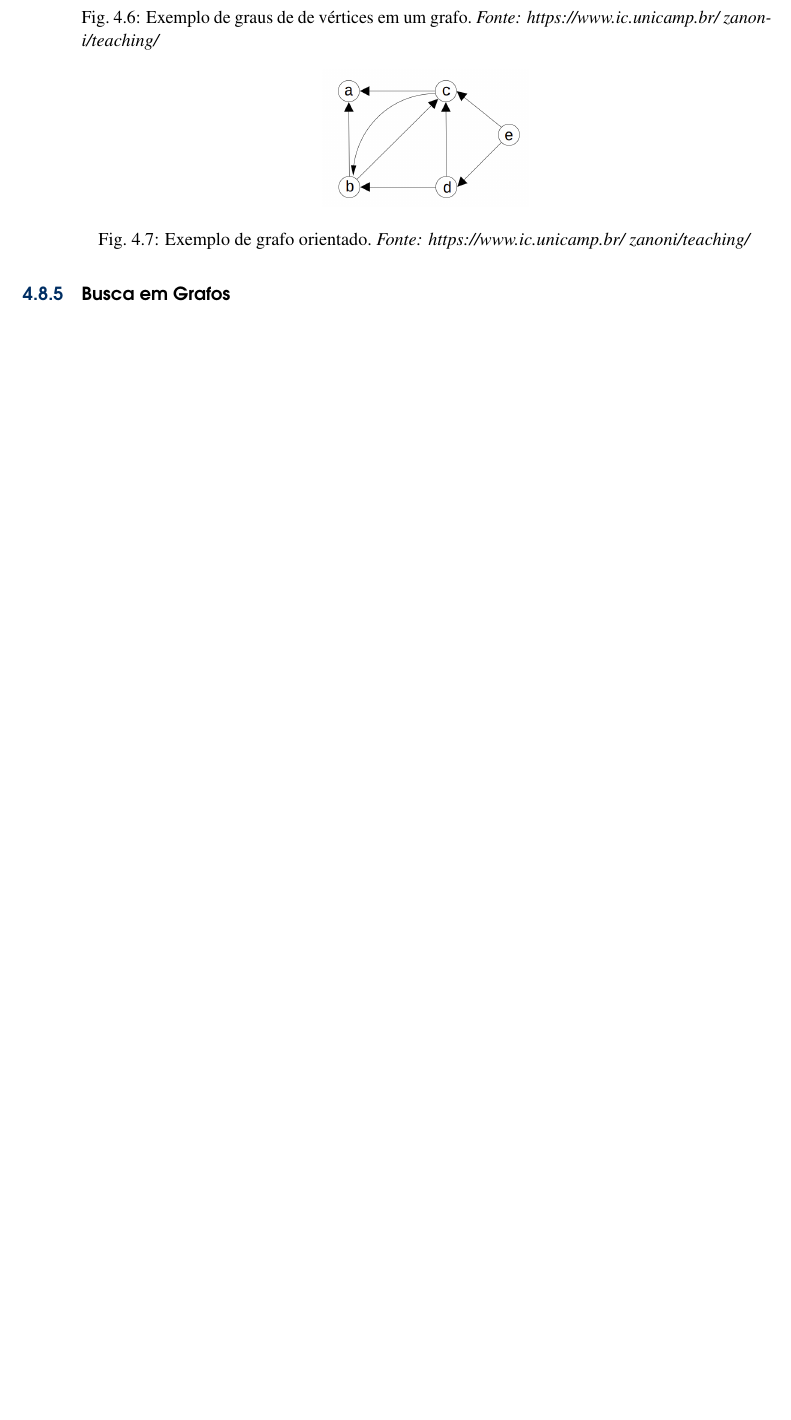
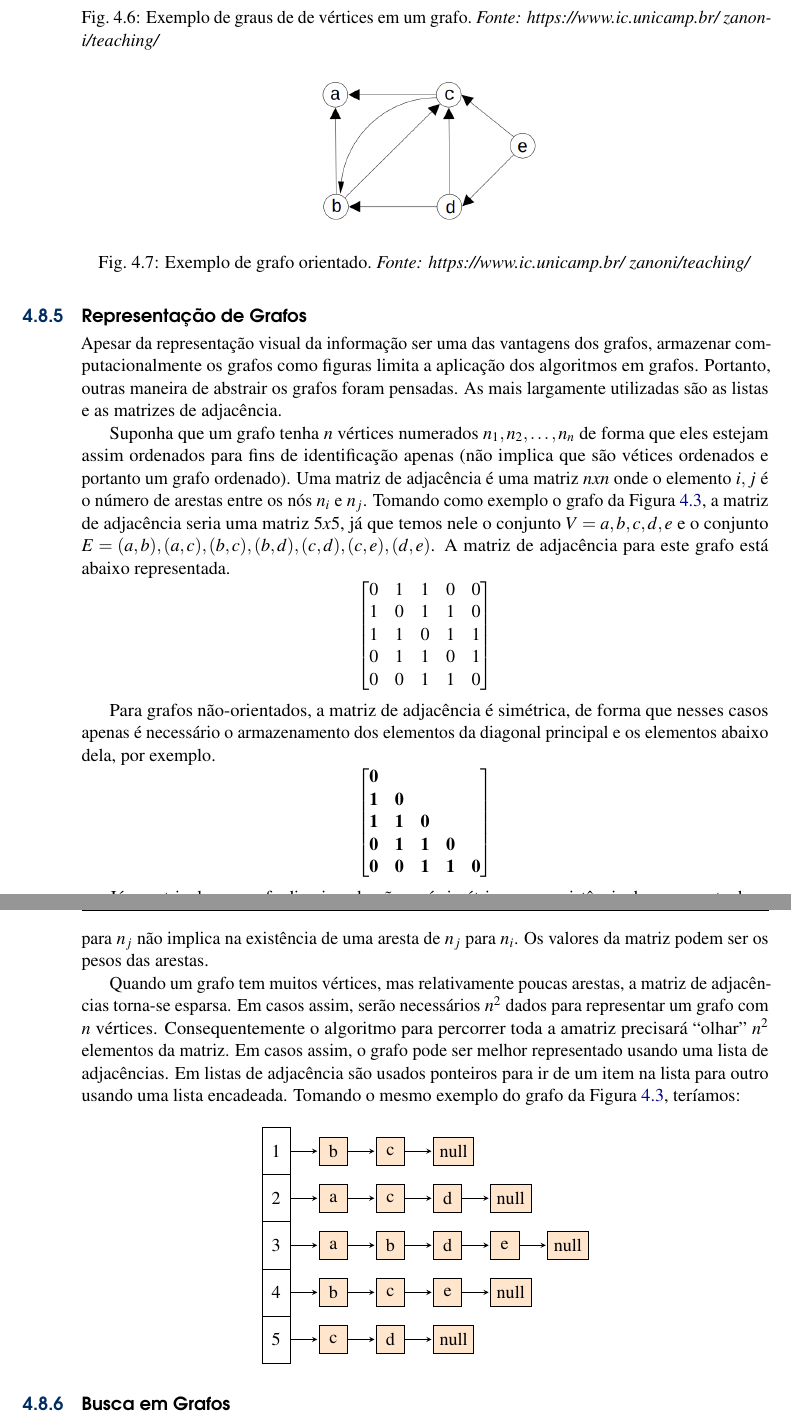
Before and after one commit to giiff/livro_algoritmos_e_estruturas_de_dados, a LaTeX thesis (livro_algoritmos_e_estruturas_de_dados.tex): part of page 37 of 41 before the commit and two parts of pages 37 and 38 of 42 after it, the two joined at a grey line, cut so that both start at the same text, the shorter picture padded with empty space. Compiled offline with pdfLaTeX.

Commit message:
Repreentacao de grafos;

```diff
--- a/livro_algoritmos_e_estruturas_de_dados.tex
+++ b/livro_algoritmos_e_estruturas_de_dados.tex
@@ -35,6 +35,7 @@
 \usepackage{avant} % Use the Avantgarde font for headings
 %\usepackage{times} % Use the Times font for headings
 \usepackage{mathptmx} % Use the Adobe Times Roman as the default text font together with math symbols from the Sym­bol, Chancery and Com­puter Modern fonts
+\usepackage{amsmath} % matrix
 \usepackage{microtype} % Slightly tweak font spacing for aesthetics
 % Index
 \usepackage{calc} % For simpler calculation - used for spacing the index letter headings correctly
@@ -60,6 +61,7 @@ bordercolor=black]{todonotes}
 \usepackage{graphicx}
 \usepackage{float}
 \usepackage{multirow}
+\usepackage{tikz}
 
 %CODE
 \usepackage{courier}
@@ -840,10 +845,83 @@ Por exemplo, seja a aresta $e_1 = (v_1, v_2)$. Se $e_1$ sai de $v_1$ e entra em
 A Figura~\ref{Grafos05} mostra um exemplo de grafo orientado.
 \begin{figure}[htbp]
 	\centering
-	\includegraphics[width=.3\textwidth]{Pictures/Grafos05}
+	\includegraphics[width=.35\textwidth]{Pictures/Grafos05}
 	\caption[Exemplo de grafo orientado.]{Exemplo de grafo orientado.~\textit{Fonte: https://www.ic.unicamp.br/~zanoni/teaching/}}
 	\label{Grafos05}
 \end{figure}
+
+\subsection{Representação de Grafos}
+Apesar da representação visual da informação ser uma das vantagens dos grafos, armazenar computacionalmente os grafos como figuras limita a aplicação dos algoritmos em grafos.
+Portanto, outras maneira de abstrair os grafos foram pensadas.
+As mais largamente utilizadas são as listas e as matrizes de adjacência.
+
+
+Suponha que um grafo tenha $n$ vértices numerados $n_1, n_2, \dots, n_n$ de forma que eles estejam assim ordenados para fins de identificação apenas (não implica que são vétices ordenados e portanto um grafo ordenado).
+Uma matriz de adjacência é uma matriz $n x n$ onde o elemento $i, j$ é o número de arestas entre os nós $n_i$ e $n_j$.
+Tomando como exemplo o grafo da Figura~\ref{Grafos01}, a matriz de adjacência seria uma matriz $5 x 5$, já que temos nele o conjunto $V = {a, b, c, d, e}$ e o conjunto $E = {(a, b),(a, c),(b, c),(b, d),(c, d),(c, e),(d, e)}$.
+A matriz de adjacência para este grafo está abaixo representada.
+$$\begin{bmatrix}
+0 & 1 & 1 & 0 & 0 \\
+1 & 0 & 1 & 1 & 0 \\
+1 & 1 & 0 & 1 & 1 \\
+0 & 1 & 1 & 0 & 1 \\
+0 & 0 & 1 & 1 & 0 \\
+\end{bmatrix}$$
+
+Para grafos não-orientados, a matriz de adjacência é simétrica, de forma que nesses casos apenas é necessário o armazenamento dos elementos da diagonal principal e os elementos abaixo dela, por exemplo.
+$$\begin{bmatrix}
+\textbf{0} & ~ & ~ & ~ & ~ \\
+\textbf{1} & \textbf{0} & ~ & ~ & ~ \\
+\textbf{1} & \textbf{1} & \textbf{0} & ~ & ~ \\
+\textbf{0} & \textbf{1} & \textbf{1} & \textbf{0} & ~ \\
+\textbf{0} & \textbf{0} & \textbf{1} & \textbf{1} & \textbf{0} \\
+\end{bmatrix}$$
+
+Já a matriz de um grafo direcionado não será simétrica por a existência de uma aresta de $n_i$ para $n_j$ não implica na existência de uma aresta de $n_j$ para $n_i$.
+Os valores da matriz podem ser os pesos das arestas.
+
+Quando um grafo tem muitos vértices, mas relativamente poucas arestas, a matriz de adjacências torna-se esparsa.
+Em casos assim, serão necessários $n^2$ dados para representar um grafo com $n$ vértices.
+Consequentemente o algoritmo para percorrer toda a amatriz precisará ``olhar'' $n^2$ elementos da matriz.
+Em casos assim, o grafo pode ser melhor representado usando uma lista de adjacências.
+Em listas de adjacência são usados ponteiros para ir de um item na lista para outro usando uma lista encadeada.
+Tomando o mesmo exemplo do grafo da Figura~\ref{Grafos01}, teríamos:
+\usetikzlibrary{positioning}
+\tikzset{
+node of list/.style = {
+             draw,
+             fill=orange!20,
+             minimum height=6mm,
+             minimum width=6mm,
+             node distance=6mm
+   },
+link/.style = {
+     -stealth,
+     shorten >=1pt
+     },
+array element/.style = {
+    draw, fill=white,
+    minimum width = 6mm,
+    minimum height = 10mm
+  }
+}
+
+\def\LinkedList#1{%
+  \foreach \element in \list {
+     \node[node of list, right = of aux, name=ele] {\element};
+     \draw[link] (aux) -- (ele);
+     \coordinate (aux) at (ele.east);
+  }
+}
+
+\begin{center}
+\begin{tikzpicture}
+\foreach \index/\list in {1/{b,c,null}, 2/{a,c,d,null}, 3/{a,b,d,e,null}, 4/{b,c,e,null}, 5/{c,d,null}} {
+   \node[array element] (aux) at (0,-\index) {\index};
+   \LinkedList{\list}
+}
+\end{tikzpicture}
+\end{center}
 
 \subsection{Busca em Grafos}
 
```
Also changed, not shown: livro_algoritmos_e_estruturas_de_dados.tex (9 more changed lines).
